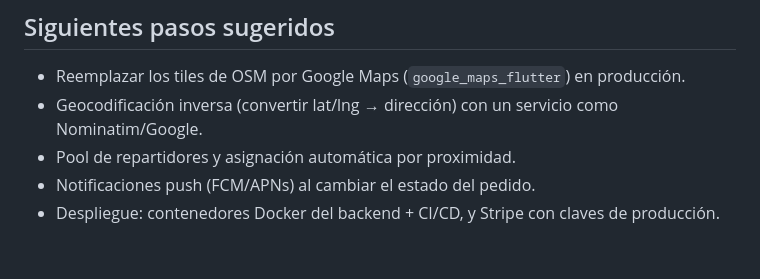
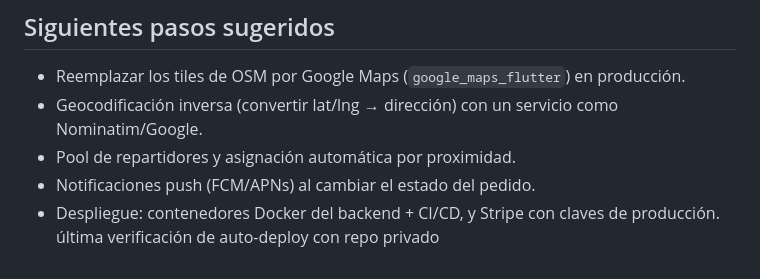
Before and after one commit to daje302/dispatch-api, a Markdown page: README.md, the part around the change. GitHub-like rendering.

Commit message:
test: auto-deploy con repo privado

```diff
--- a/README.md
+++ b/README.md
@@ -240,3 +240,4 @@ Tablas principales: `users`, `plans`, `subscriptions`, `orders`, `courier_locati
 - Pool de repartidores y asignación automática por proximidad.
 - Notificaciones push (FCM/APNs) al cambiar el estado del pedido.
 - Despliegue: contenedores Docker del backend + CI/CD, y Stripe con claves de producción.
+última verificación de auto-deploy con repo privado
```
